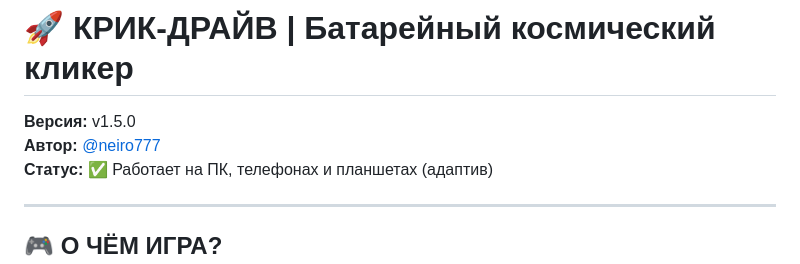
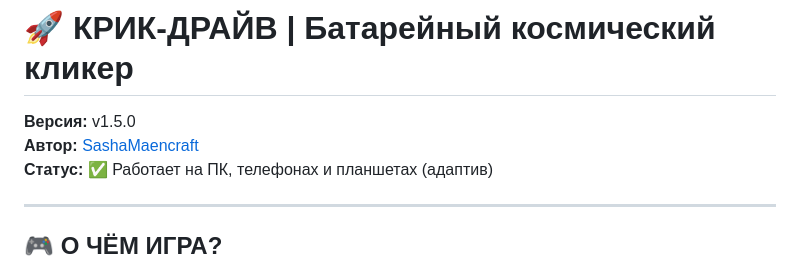
Before and after one commit to SashaMaencraft/click-drive, a Markdown page: README.md, the part around the change. Rendered like a GitHub page.

```diff
--- a/README.md
+++ b/README.md
@@ -1,7 +1,7 @@
 # 🚀 КРИК-ДРАЙВ | Батарейный космический кликер
 
 **Версия:** v1.5.0
-**Автор:** [@neiro777](https://github.com/neiro777)
+**Автор:** [SashaMaencraft](https://github.com/SashaMaencraft)
 **Статус:** ✅ Работает на ПК, телефонах и планшетах (адаптив)
 
 ---
```
